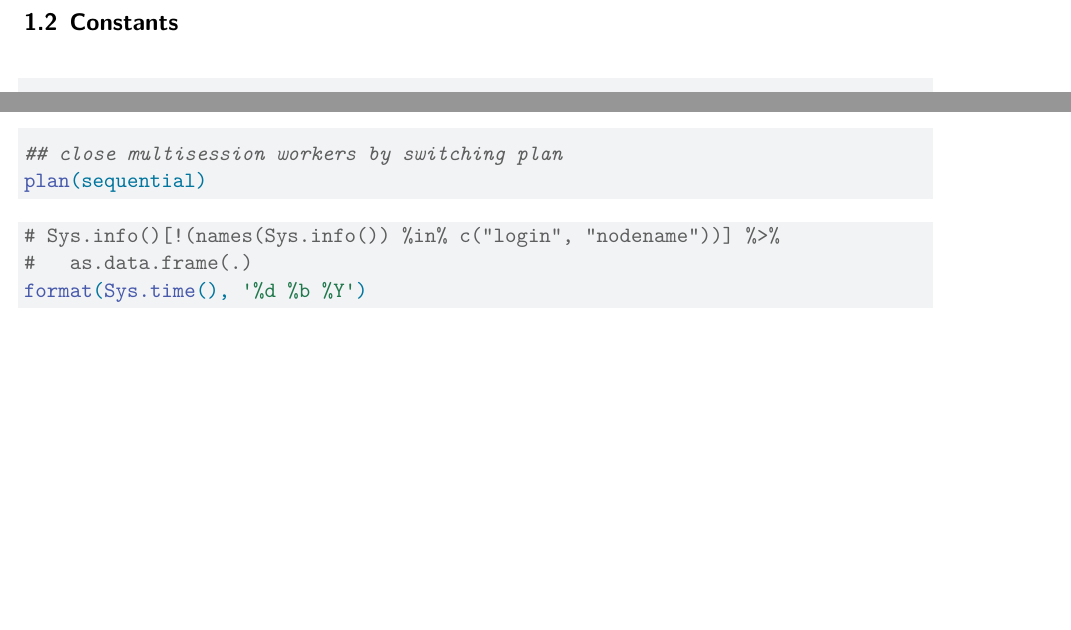
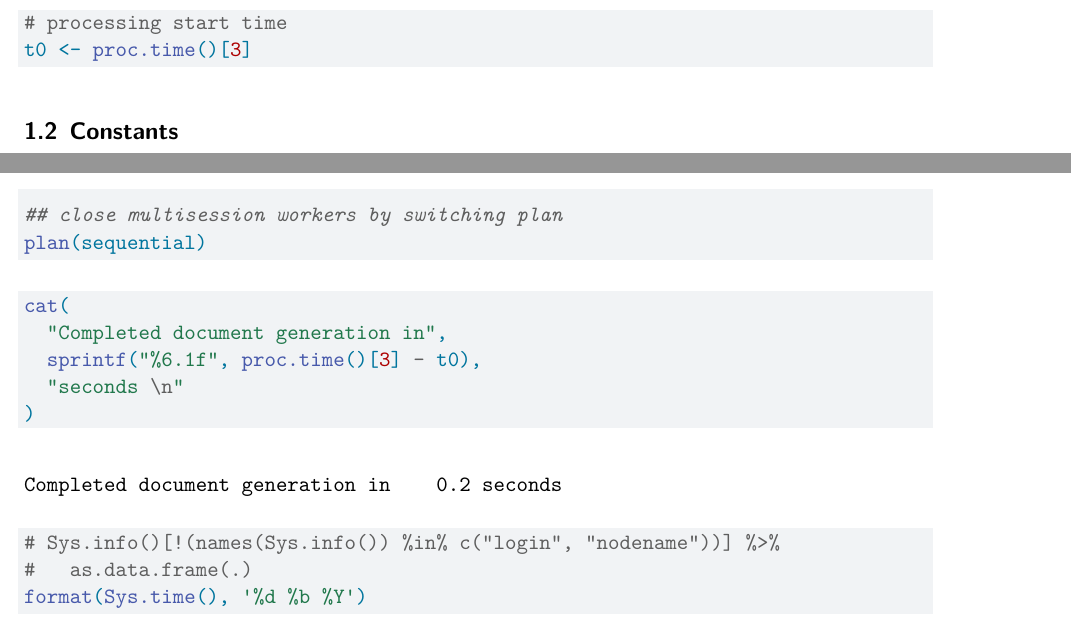
Before and after one commit to tystan/mesh-sig-detect, a Quarto document (1_analysis.qmd): two parts of pages 3 and 26 of 26 before the commit and two parts of pages 3 and 27 of 28 after it, joined at a grey line, cut at the place of the change, the shorter picture padded with empty space. Rendered offline with R 4.5, knitr and Pandoc in place of Quarto, then LaTeX, with nearby package versions; some code elsewhere in the file could not run offline.

````diff
--- a/1_analysis.qmd
+++ b/1_analysis.qmd
@@ -30,7 +30,12 @@
 ```{R, libs}
 ```
 
-<!-- ## Parallel compution setup -->
+```{R}
+# processing start time
+t0 <- proc.time()[3]
+```
+
+<!-- ## Parallel computation setup -->
 
 
 <!-- ```{R, check_parallel_comp} -->
@@ -125,6 +130,11 @@
 
 
 ```{R}
+cat(
+  "Completed document generation in",
+  sprintf("%6.1f", proc.time()[3] - t0),
+  "seconds \n"
+)
 # Sys.info()[!(names(Sys.info()) %in% c("login", "nodename"))] %>%
 #   as.data.frame(.)
 format(Sys.time(), '%d %b %Y')
````
Also changed, not shown: r/1_data_analysis.R (+2 -0 lines), r/2_plot_results.R (+1 -1 lines), 1_analysis.pdf, out/sra_cum_bcpnn.parquet, out/sra_cum_bcpnn_mc_adj.parquet, out/sra_cum_maxsprt.parquet, out/sra_cum_maxsprt_alt_cvs.parquet, out/sra_cum_prr_mc_adj.parquet.
